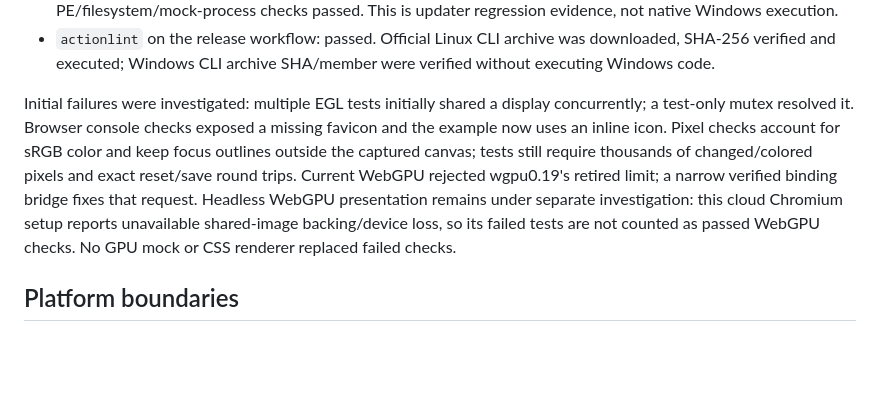
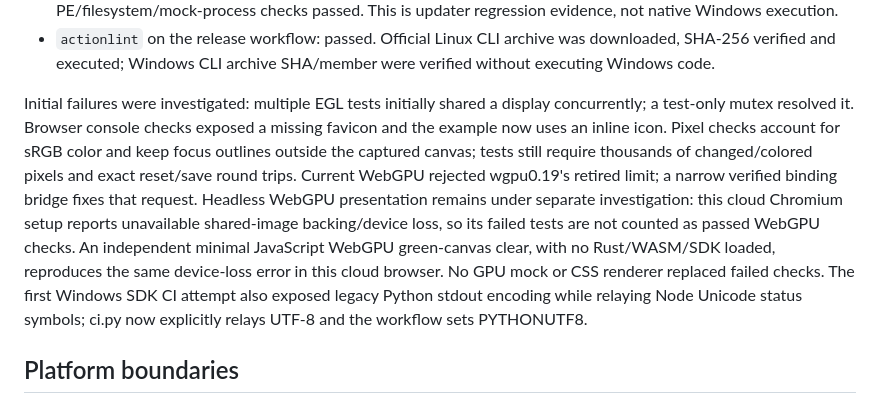
Before and after one commit to BirthrightPublication/True-Engine, a Markdown page: docs/SDK_VALIDATION-0.1.3.md, the part around the change. Rendered like a GitHub page; blank space fills up the shorter version.

Commit message:
Document checksum-pinned Windows SDK tools and isolated WebGPU limitation

```diff
--- a/docs/SDK_VALIDATION-0.1.3.md
+++ b/docs/SDK_VALIDATION-0.1.3.md
@@ -20,7 +20,7 @@ Consumer inspected read-only: License Plate Obfuscation Studio main `39d8af74e6f
 - `tools/release/Test-Updater.ps1` under retained PowerShell7.4.13 on Linux: all18 existing synthetic PE/filesystem/mock-process checks passed. This is updater regression evidence, not native Windows execution.
 - `actionlint` on the release workflow: passed. Official Linux CLI archive was downloaded, SHA-256 verified and executed; Windows CLI archive SHA/member were verified without executing Windows code.
 
-Initial failures were investigated: multiple EGL tests initially shared a display concurrently; a test-only mutex resolved it. Browser console checks exposed a missing favicon and the example now uses an inline icon. Pixel checks account for sRGB color and keep focus outlines outside the captured canvas; tests still require thousands of changed/colored pixels and exact reset/save round trips. Current WebGPU rejected wgpu0.19's retired limit; a narrow verified binding bridge fixes that request. Headless WebGPU presentation remains under separate investigation: this cloud Chromium setup reports unavailable shared-image backing/device loss, so its failed tests are not counted as passed WebGPU checks. No GPU mock or CSS renderer replaced failed checks.
+Initial failures were investigated: multiple EGL tests initially shared a display concurrently; a test-only mutex resolved it. Browser console checks exposed a missing favicon and the example now uses an inline icon. Pixel checks account for sRGB color and keep focus outlines outside the captured canvas; tests still require thousands of changed/colored pixels and exact reset/save round trips. Current WebGPU rejected wgpu0.19's retired limit; a narrow verified binding bridge fixes that request. Headless WebGPU presentation remains under separate investigation: this cloud Chromium setup reports unavailable shared-image backing/device loss, so its failed tests are not counted as passed WebGPU checks. An independent minimal JavaScript WebGPU green-canvas clear, with no Rust/WASM/SDK loaded, reproduces the same device-loss error in this cloud browser. No GPU mock or CSS renderer replaced failed checks. The first Windows SDK CI attempt also exposed legacy Python stdout encoding while relaying Node Unicode status symbols; ci.py now explicitly relays UTF-8 and the workflow sets PYTHONUTF8.
 
 ## Platform boundaries
 
```
Also changed, not shown: docs/SDK_WINDOWS_BUILD.md (+9 -8 lines).
